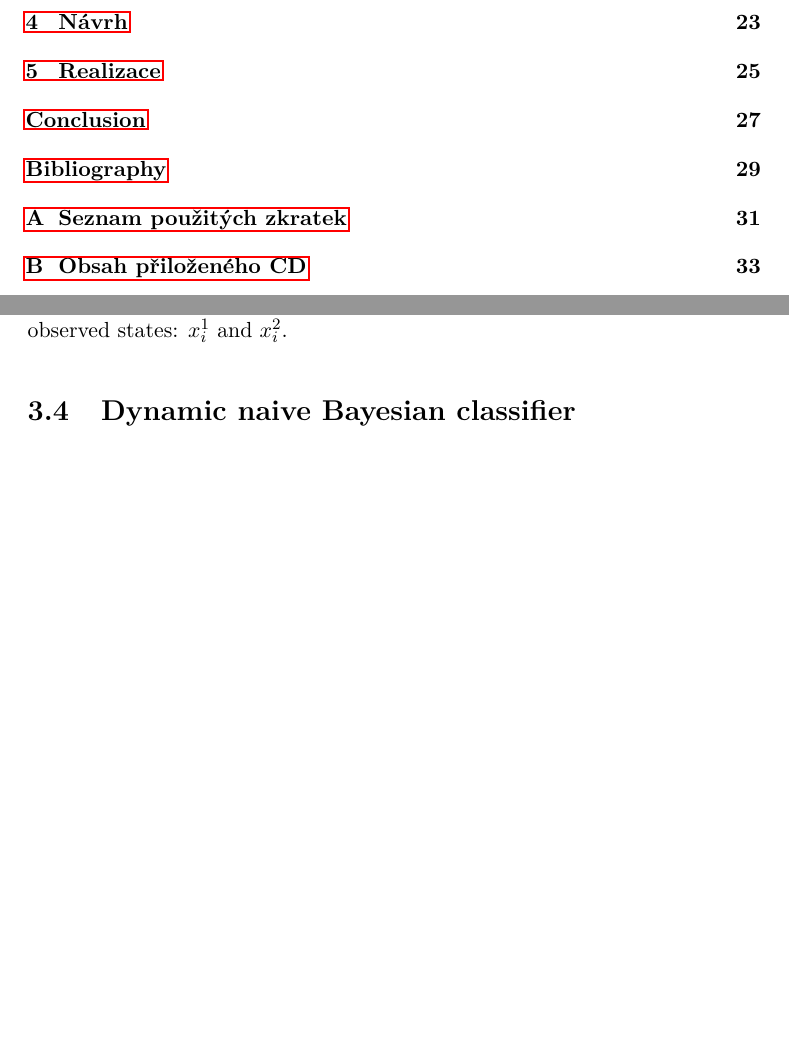
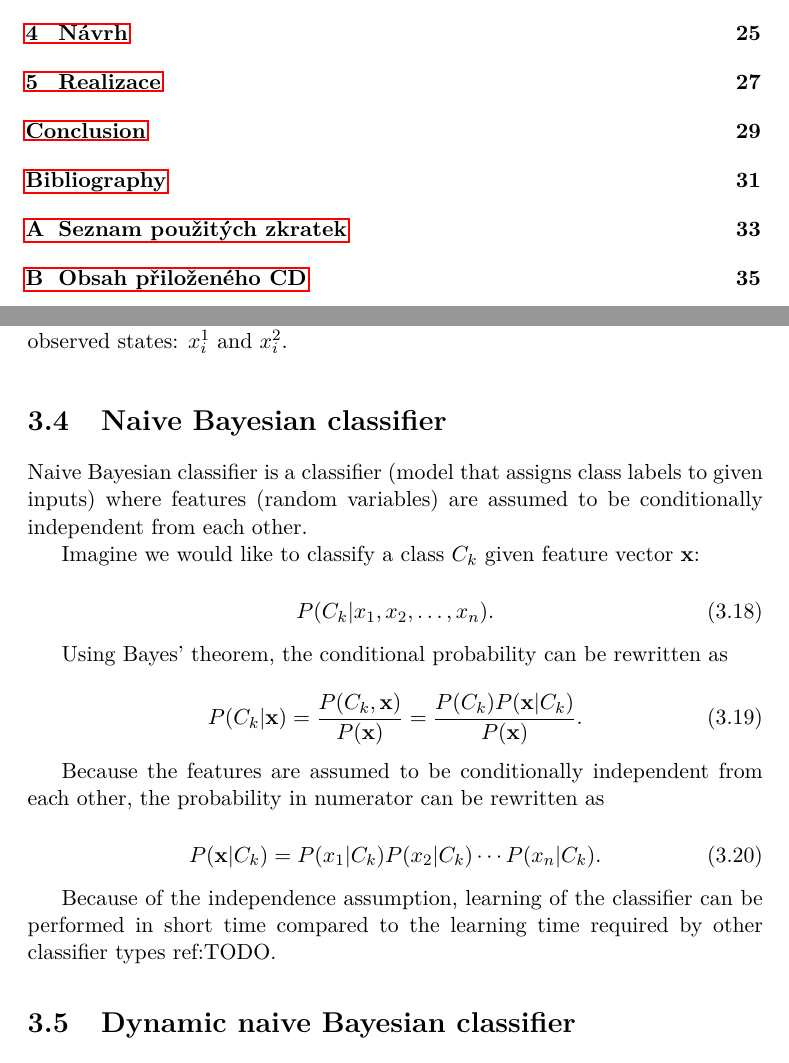
Before and after one commit to lucivpav/bachelors-thesis, a LaTeX thesis (Pavel Lučivňák BP.tex): two parts of pages 9 and 34 of 47 before the commit and two parts of pages 9 and 34 of 49 after it, joined at a grey line, cut so that both start at the same text, the shorter picture padded with empty space. Compiled offline with pdfLaTeX; a missing bibliography style is replaced by a similar one.

Commit message:
Add Naive Bayesian classifier

```diff
--- a/Pavel Lučivňák BP.tex
+++ b/Pavel Lučivňák BP.tex
@@ -483,6 +483,30 @@ false & false & 0.1 & 0.9 \\
 \caption{CPT for $red$ $skin$}
 \end{table}
 
+\section{Naive Bayesian classifier}
+
+Naive Bayesian classifier is a classifier (model that assigns class labels to given inputs) where features (random variables) are assumed to be conditionally independent from each other.
+
+Imagine we would like to classify a class $C_k$ given feature vector $\textbf x$:
+
+\begin{equation}
+P(C_k | x_1, x_2, \dots, x_n).
+\end{equation}
+
+Using Bayes' theorem, the conditional probability can be rewritten as
+
+\begin{equation}
+P(C_k | \textbf x) = \frac{P(C_k,\textbf x)}{P(\textbf x)} = \frac{P(C_k) P(\textbf x | C_k)}{P(\textbf x)}.
+\end{equation}
+
+Because the features are assumed to be conditionally independent from each other, the probability in numerator can be rewritten as
+
+\begin{equation}
+P(\textbf x | C_k) = P(x_1|C_k) P(x_2|C_k) \cdots P(x_n|C_k).
+\end{equation}
+
+Because of the independence assumption, learning of the classifier can be performed in short time compared to the learning time required by other classifier types ref:TODO.
+
 \section{Dynamic naive Bayesian classifier}
 
 \subsection{Description}
```
Also changed, not shown: Pavel Lučivňák BP.pdf.
